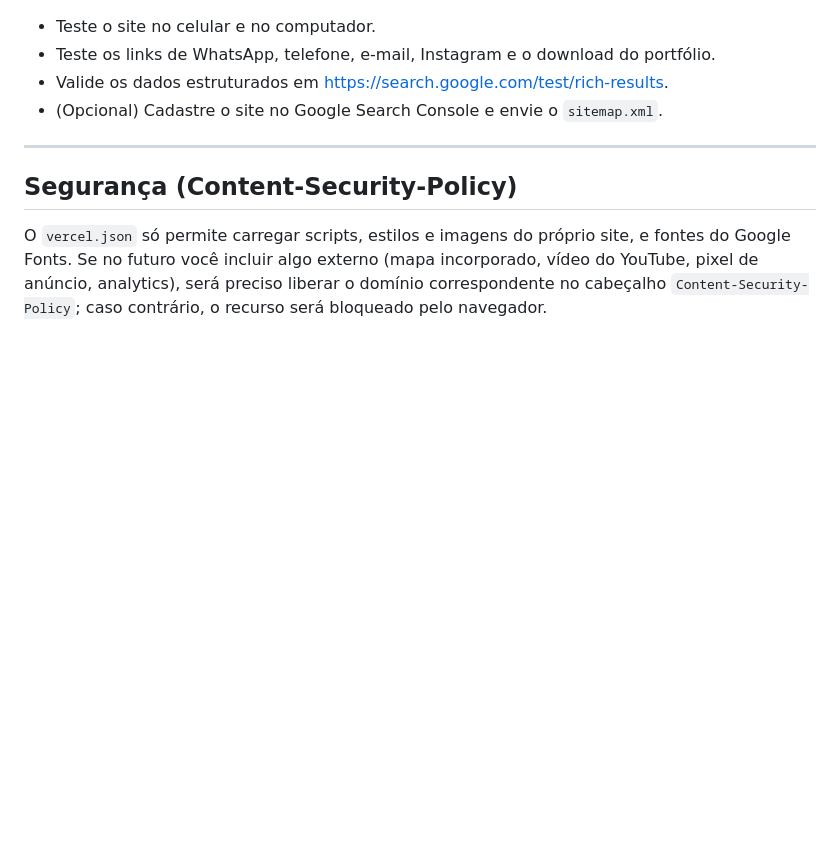
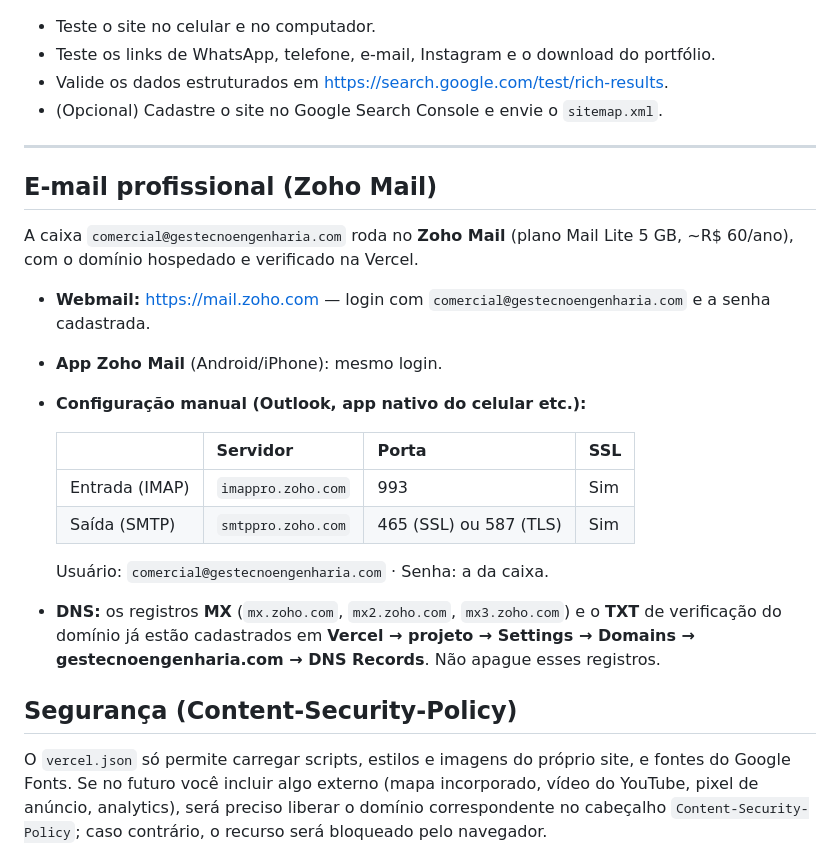
Before and after one commit to neiltonmedina/gestecno-engenharia-site-, a Markdown page: README.md, the part around the change. Drawn GitHub-style; blank space fills up the shorter version.

Commit message:
Documenta configuração do e-mail Zoho Mail no README
Co-Authored-By: Claude Sonnet 5 <noreply@anthropic.com>
Claude-Session: https://claude.ai/code/session_015ummCGAuAaGCNX5XaBRZf3

```diff
--- a/README.md
+++ b/README.md
@@ -201,6 +201,27 @@ domínios `.com.br`).
 
 ---
 
+## E-mail profissional (Zoho Mail)
+
+A caixa `comercial@gestecnoengenharia.com` roda no **Zoho Mail** (plano Mail Lite 5 GB,
+~R$ 60/ano), com o domínio hospedado e verificado na Vercel.
+
+- **Webmail:** <https://mail.zoho.com> — login com `comercial@gestecnoengenharia.com` e a senha
+  cadastrada.
+- **App Zoho Mail** (Android/iPhone): mesmo login.
+- **Configuração manual (Outlook, app nativo do celular etc.):**
+
+  | | Servidor | Porta | SSL |
+  |---|---|---|---|
+  | Entrada (IMAP) | `imappro.zoho.com` | 993 | Sim |
+  | Saída (SMTP) | `smtppro.zoho.com` | 465 (SSL) ou 587 (TLS) | Sim |
+
+  Usuário: `comercial@gestecnoengenharia.com` · Senha: a da caixa.
+
+- **DNS:** os registros **MX** (`mx.zoho.com`, `mx2.zoho.com`, `mx3.zoho.com`) e o **TXT** de
+  verificação do domínio já estão cadastrados em **Vercel → projeto → Settings → Domains →
+  gestecnoengenharia.com → DNS Records**. Não apague esses registros.
+
 ## Segurança (Content-Security-Policy)
 
 O `vercel.json` só permite carregar scripts, estilos e imagens do próprio site, e fontes do
```
